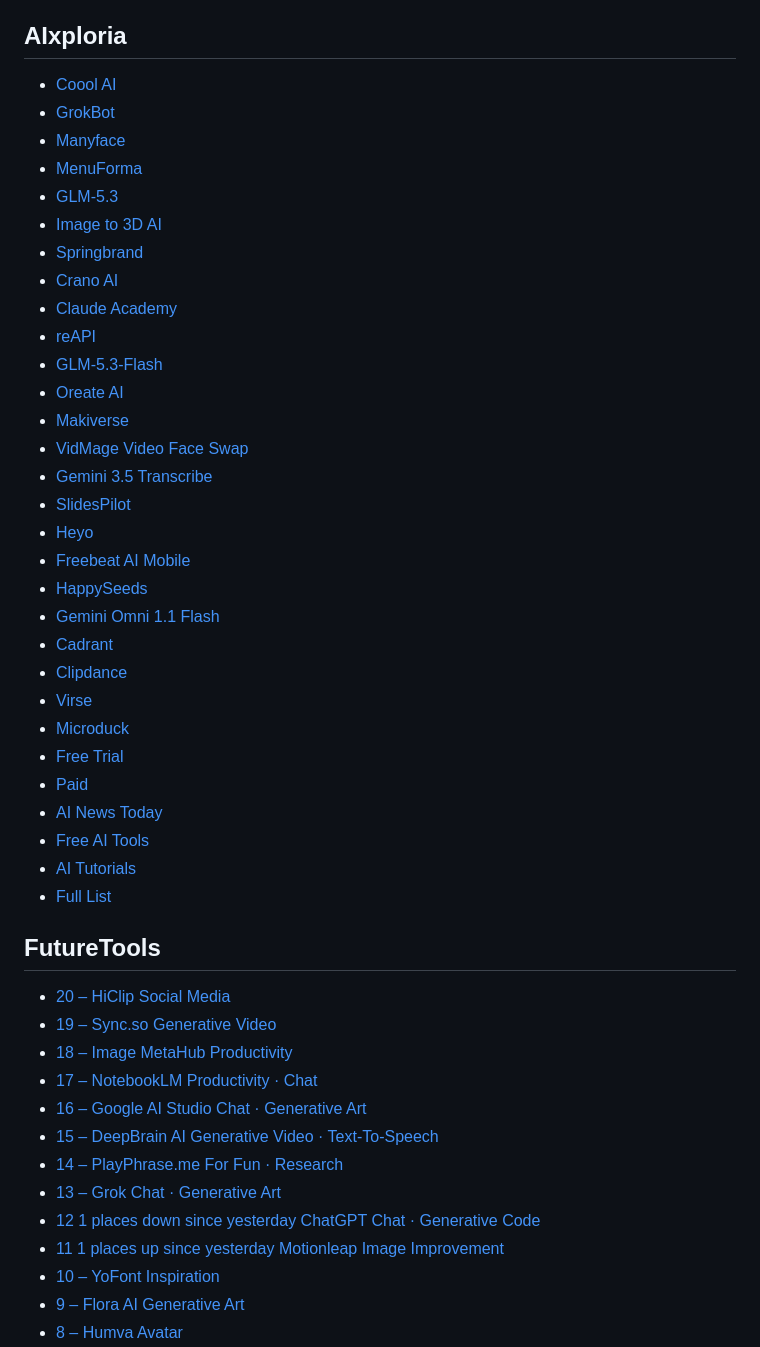
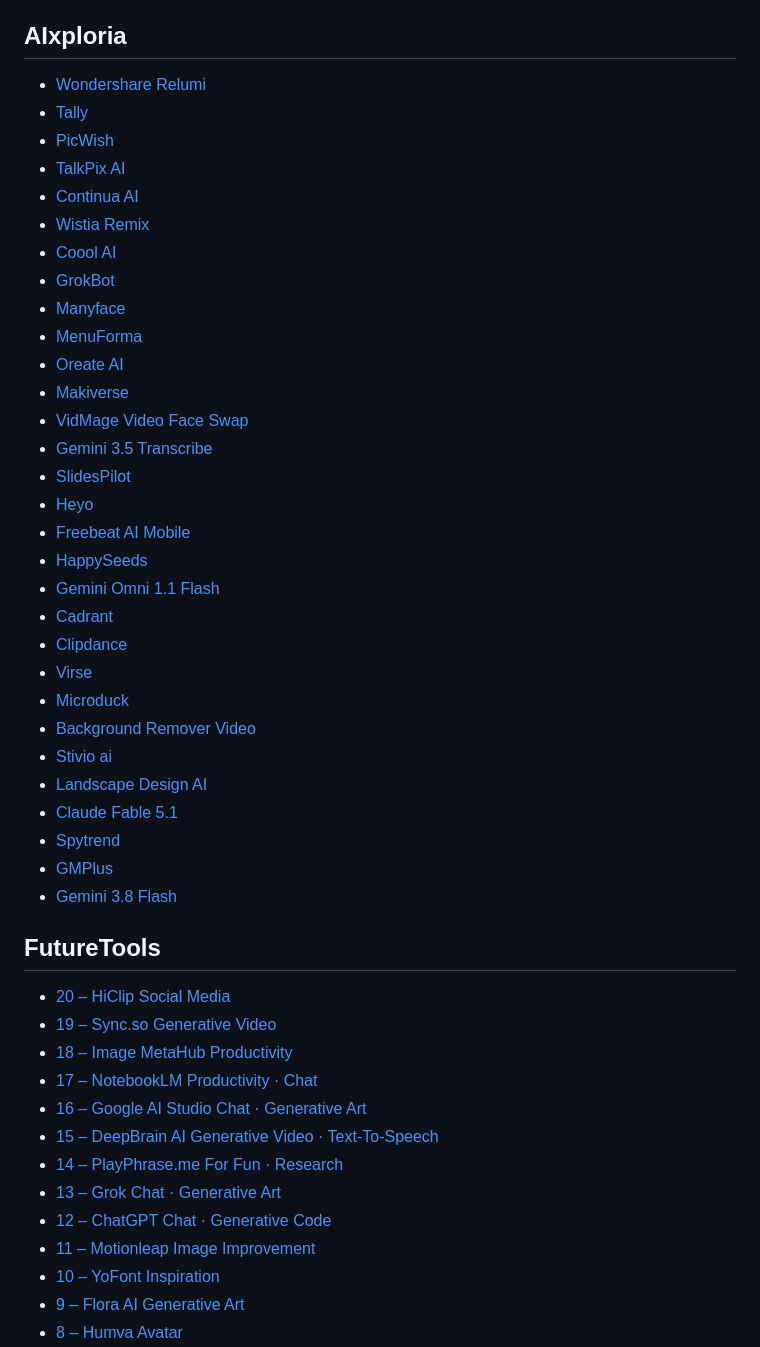
Before and after one commit to rayest/xiaobai-xue-ai-7-days, a Markdown page: reports/ai-intelligence-2026-09-03.md, the part around one of its changes. Drawn GitHub-style.

Commit message:
docs: update AI intelligence scan for 2026-09-03

```diff
--- a/reports/ai-intelligence-2026-09-03.md
+++ b/reports/ai-intelligence-2026-09-03.md
@@ -7,36 +7,36 @@
 
 ## AIxploria
 
-- [Coool AI](https://www.aixploria.com/en/coool-ai/)
-- [GrokBot](https://www.aixploria.com/en/grokbot/)
-- [Manyface](https://www.aixploria.com/en/manyface/)
-- [MenuForma](https://www.aixploria.com/en/menuforma/)
-- [GLM-5.3](https://www.aixploria.com/en/glm-5-3-z-ai/)
-- [Image to 3D AI](https://www.aixploria.com/en/image-to-3d-ai/)
-- [Springbrand](https://www.aixploria.com/en/springbrand-ai/)
-- [Crano AI](https://www.aixploria.com/en/crano-ai/)
-- [Claude Academy](https://www.aixploria.com/en/claude-academy-learn-ai/)
-- [reAPI](https://www.aixploria.com/en/reapi/)
-- [GLM-5.3-Flash](https://www.aixploria.com/en/glm-5-3-flash/)
-- [Oreate AI](https://www.aixploria.com/en/oreate-ai/)
-- [Makiverse](https://www.aixploria.com/en/makiverse/)
-- [VidMage Video Face Swap](https://www.aixploria.com/en/vidmage-video-face-swap/)
-- [Gemini 3.5 Transcribe](https://www.aixploria.com/en/gemini-3-5-transcribe/)
-- [SlidesPilot](https://www.aixploria.com/en/slidespilot/)
-- [Heyo](https://www.aixploria.com/en/heyo-live/)
-- [Freebeat AI Mobile](https://www.aixploria.com/en/freebeat-ai-mobile/)
-- [HappySeeds](https://www.aixploria.com/en/happyseeds-ai/)
-- [Gemini Omni 1.1 Flash](https://www.aixploria.com/en/gemini-omni-1-1-flash-video-model/)
-- [Cadrant](https://www.aixploria.com/en/cadrant-ai/)
-- [Clipdance](https://www.aixploria.com/en/clipdance/)
-- [Virse](https://www.aixploria.com/en/virse-ai/)
-- [Microduck](https://www.aixploria.com/en/microduck-hugging-face-pollen-robotics/)
-- [Free Trial](https://www.aixploria.com/en/ai-free-trial/)
-- [Paid](https://www.aixploria.com/en/ai-paid/)
-- [AI News Today](https://www.aixploria.com/en/ai-news-today/)
-- [Free AI Tools](https://www.aixploria.com/en/free-ai/)
-- [AI Tutorials](https://www.aixploria.com/en/tutorials-video-ai-free-lessons/)
-- [Full List](https://www.aixploria.com/en/ultimate-list-ai/)
+- [Wondershare Relumi](https://www.aixploria.com/wondershare-relumi/)
+- [Tally](https://www.aixploria.com/tally-so-ai-forms/)
+- [PicWish](https://www.aixploria.com/picwish/)
+- [TalkPix AI](https://www.aixploria.com/talkpix-ai/)
+- [Continua AI](https://www.aixploria.com/continua-ai/)
+- [Wistia Remix](https://www.aixploria.com/wistia-remix/)
+- [Coool AI](https://www.aixploria.com/coool-ai/)
+- [GrokBot](https://www.aixploria.com/grokbot/)
+- [Manyface](https://www.aixploria.com/manyface/)
+- [MenuForma](https://www.aixploria.com/menuforma/)
+- [Oreate AI](https://www.aixploria.com/oreate-ai/)
+- [Makiverse](https://www.aixploria.com/makiverse/)
+- [VidMage Video Face Swap](https://www.aixploria.com/vidmage-video-face-swap/)
+- [Gemini 3.5 Transcribe](https://www.aixploria.com/gemini-3-5-transcribe/)
+- [SlidesPilot](https://www.aixploria.com/slidespilot/)
+- [Heyo](https://www.aixploria.com/heyo-live/)
+- [Freebeat AI Mobile](https://www.aixploria.com/freebeat-ai-mobile/)
+- [HappySeeds](https://www.aixploria.com/happyseeds-ai/)
+- [Gemini Omni 1.1 Flash](https://www.aixploria.com/gemini-omni-1-1-flash-video-model/)
+- [Cadrant](https://www.aixploria.com/cadrant-ai/)
+- [Clipdance](https://www.aixploria.com/clipdance/)
+- [Virse](https://www.aixploria.com/virse-ai/)
+- [Microduck](https://www.aixploria.com/microduck-hugging-face-pollen-robotics/)
+- [Background Remover Video](https://www.aixploria.com/background-remover-video/)
+- [Stivio ai](https://www.aixploria.com/stivio-ai/)
+- [Landscape Design AI](https://www.aixploria.com/landscape-design-ai/)
+- [Claude Fable 5.1](https://www.aixploria.com/claude-fable-5-1/)
+- [Spytrend](https://www.aixploria.com/spytrend/)
+- [GMPlus](https://www.aixploria.com/gmplus-ai/)
+- [Gemini 3.8 Flash](https://www.aixploria.com/gemini-3-8-flash-google/)
 
 ## FutureTools
 
@@ -48,8 +48,8 @@
 - [15 – DeepBrain AI Generative Video · Text-To-Speech](https://www.futuretools.io/tools/deepbrain-ai)
 - [14 – PlayPhrase.me For Fun · Research](https://www.futuretools.io/tools/playphrase-me)
 - [13 – Grok Chat · Generative Art](https://www.futuretools.io/tools/grok-ai)
-- [12 1 places down since yesterday ChatGPT Chat · Generative Code](https://www.futuretools.io/tools/chatgpt-openai)
-- [11 1 places up since yesterday Motionleap Image Improvement](https://www.futuretools.io/tools/motionleap)
+- [12 – ChatGPT Chat · Generative Code](https://www.futuretools.io/tools/chatgpt-openai)
+- [11 – Motionleap Image Improvement](https://www.futuretools.io/tools/motionleap)
 - [10 – YoFont Inspiration](https://www.futuretools.io/tools/yofont-bsvdws)
 - [9 – Flora AI Generative Art](https://www.futuretools.io/tools/flora-ai)
 - [8 – Humva Avatar](https://www.futuretools.io/tools/humva)
```
Also changed, not shown: other parts of reports/ai-intelligence-2026-09-03.md (+77 -129 lines).
